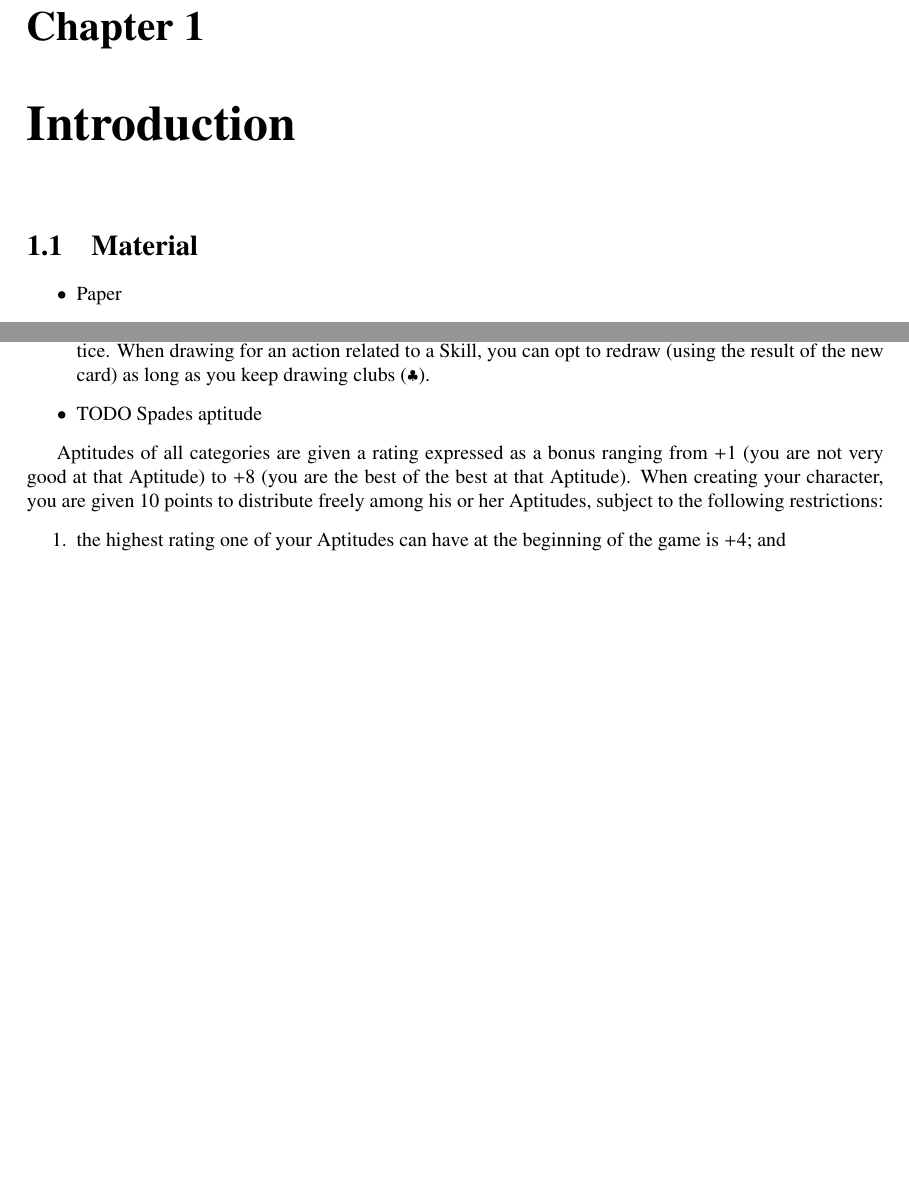
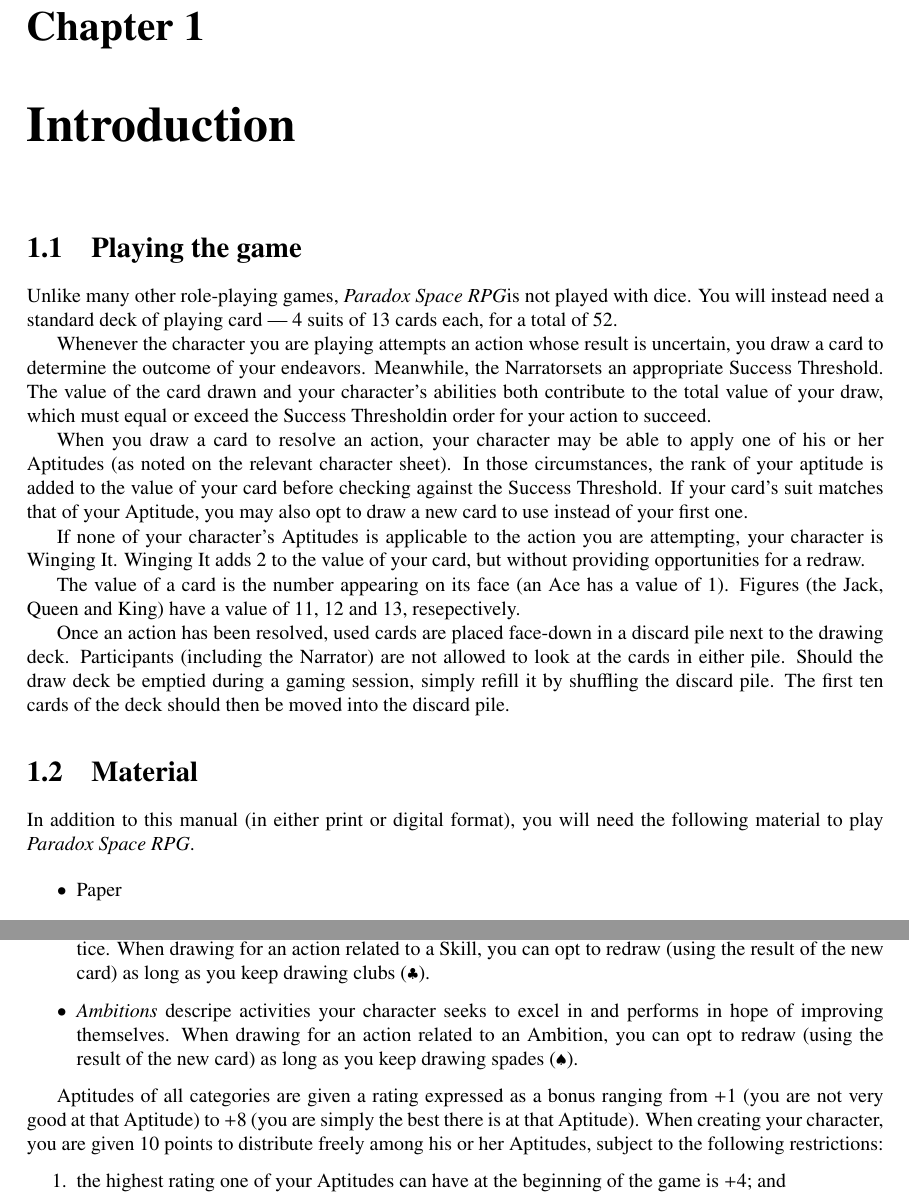
Before and after one commit to xenoexplorator/Paradox-Space-RPG, a LaTeX document (rulebook.tex, which reads chapters/characters.tex, chapters/introduction.tex, paradox.cls): two parts of pages 5 and 7 of 8, joined at a grey line, cut so that both start at the same text, the shorter picture padded with empty space. Compiled offline with pdfLaTeX.

Commit message:
Flesh out core mechanics in introduction and fix #2

```diff
--- a/chapters/characters.tex
+++ b/chapters/characters.tex
@@ -25,14 +24,18 @@
-through practice. When drawing for an action related to a Skill, you can opt to redraw (using the result of the new card) as long as you keep drawing clubs (\club).
+\item \gameterm{Skills} describe activities your character has learned to perform, developing their abilities
+through practice. When drawing for an action related to a Skill, you can opt to redraw (using the result of
+the new card) as long as you keep drawing clubs (\club).
 
-\item TODO Spades aptitude
+\item \gameterm{Ambitions} descripe activities your character seeks to excel in and performs in hope of improving
+themselves. When drawing for an action related to an Ambition, you can opt to redraw (using the result of the new
+card) as long as you keep drawing spades (\spade).
 \end{itemize}
 
 Aptitudes of all categories are given a rating expressed as a bonus ranging from $+1$ (you are not very good
-at that Aptitude) to $+8$ (you are the best of the best at that Aptitude). When creating your character, you
+at that Aptitude) to $+8$ (you are simply the best there is at that Aptitude). When creating your character, you
 are given $10$ points to distribute freely among his or her Aptitudes, subject to the following restrictions:
 \begin{enumerate}
 \item the highest rating one of your Aptitudes can have at the beginning of the game is $+4$; and
-\item you cannot start with two Aptitudes rated $+4$
+\item you cannot start with two Aptitudes rated $+4$.
 \end{enumerate}
 
 Aptitudes are not derived from a master list used by every character. When creating yours, you can simply
--- a/chapters/introduction.tex
+++ b/chapters/introduction.tex
@@ -1,6 +1,36 @@
 \chapter{Introduction}
 
+\section{Playing the game}
+
+Unlike many other role-playing games, \ParadoxSpaceRPG is not played with dice.
+You will instead need a standard deck of playing card --- 4 suits of 13 cards each, for a total of 52.
+
+Whenever the character you are playing attempts an action whose result is uncertain, you draw a card to
+determine the outcome of your endeavors. Meanwhile, the \GM sets an appropriate \TN.
+The value of the card drawn and your character's abilities both contribute to the total value of your
+draw, which must equal or exceed the \TN in order for your action to succeed.
+
+When you draw a card to resolve an action, your character may be able to apply one of his or her Aptitudes
+(as noted on the relevant character sheet). In those circumstances, the rank of your aptitude is added
+to the value of your card before checking against the \TN. If your card's suit matches that of your Aptitude,
+you may also opt to draw a new card to use instead of your first one.
+
+If none of your character's Aptitudes is applicable to the action you are attempting, your character
+is Winging It. Winging It adds $2$ to the value of your card, but without providing opportunities for a redraw.
+
+The value of a card is the number appearing on its face (an Ace has a value of $1$). Figures (the Jack, Queen
+and King) have a value of $11$, $12$ and $13$, resepectively.
+
+Once an action has been resolved, used cards are placed face-down in a discard pile next to the drawing deck.
+Participants (including the \GM) are not allowed to look at the cards in either pile.
+Should the draw deck be emptied during a gaming session, simply refill it by shuffling the discard pile.
+The first ten cards of the deck should then be moved into the discard pile.
+
 \section{Material}
+
+In addition to this manual (in either print or digital format), you will need the following material to play
+\ParadoxSpaceRPG.
+
 \begin{itemize}
 \item Paper
 \item Pens, pencils, or other writing utensils
--- a/paradox.cls
+++ b/paradox.cls
@@ -8,9 +8,15 @@
 \RequirePackage{txfonts}
 \RequirePackage[usenames,dvipsnames,svgnames,table]{xcolor}
 
-\graphicspath{ {./img/} }
+\graphicspath{{./img/}}
 
+% Lexicon
 \newcommand*{\ParadoxSpaceRPG}{\emph{Paradox Space RPG}}
+\newcommand*{\GM}{Narrator}
+\newcommand*{\TN}{Success Threshold}
+
+% Glyphs and icons
+\newcommand*{\gameterm}[1]{\emph{#1}}
 \newcommand*{\spade}{$\spadesuit$}
 \newcommand*{\heart}{\textcolor{red}{$\varheartsuit$}}
 \renewcommand*{\diamond}{\textcolor{red}{$\Diamondblack$}}
```
Also changed, not shown: chapters/characters.tex (11 more changed lines), chapters/introduction.tex (16 more changed lines), 1 other file.
